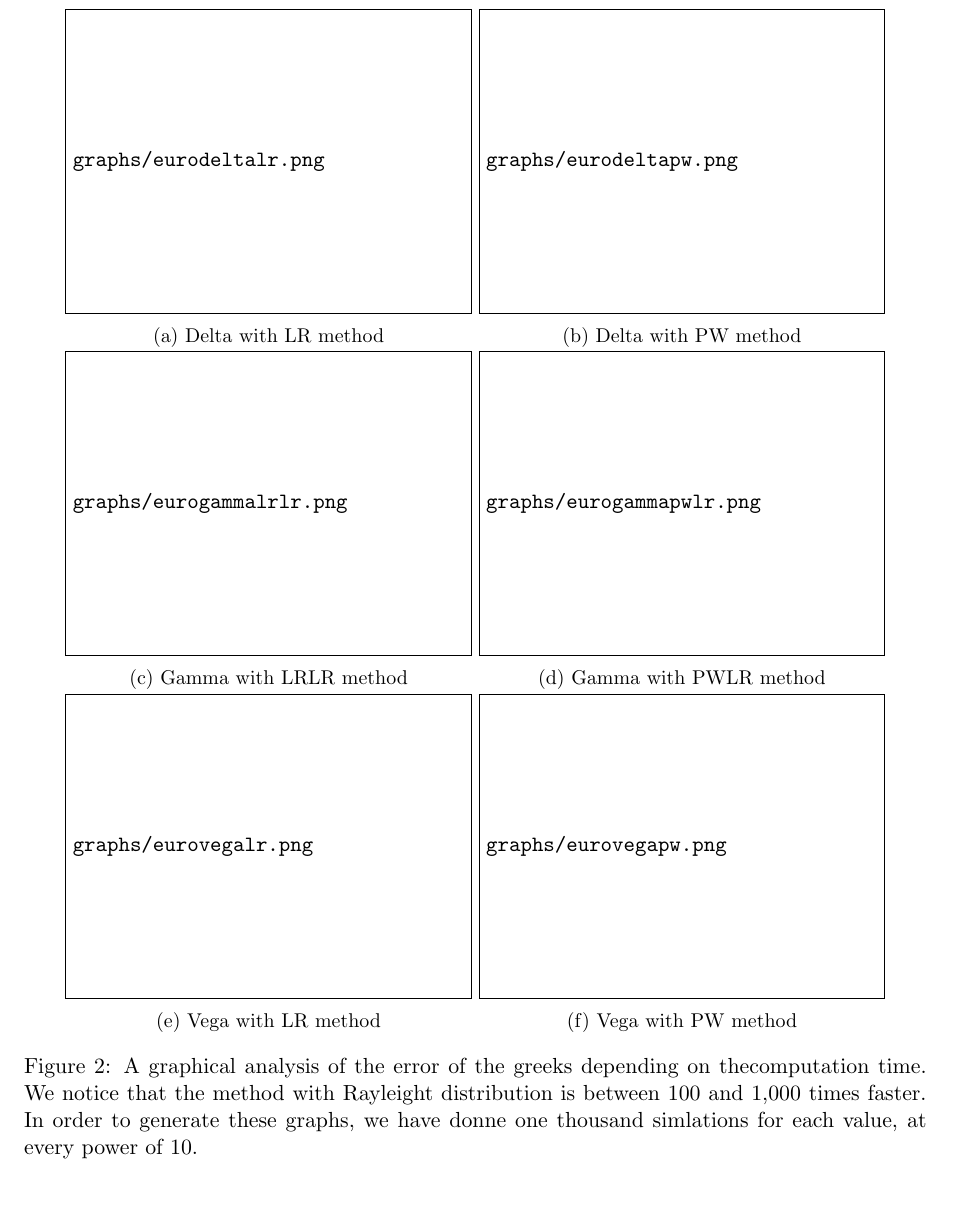
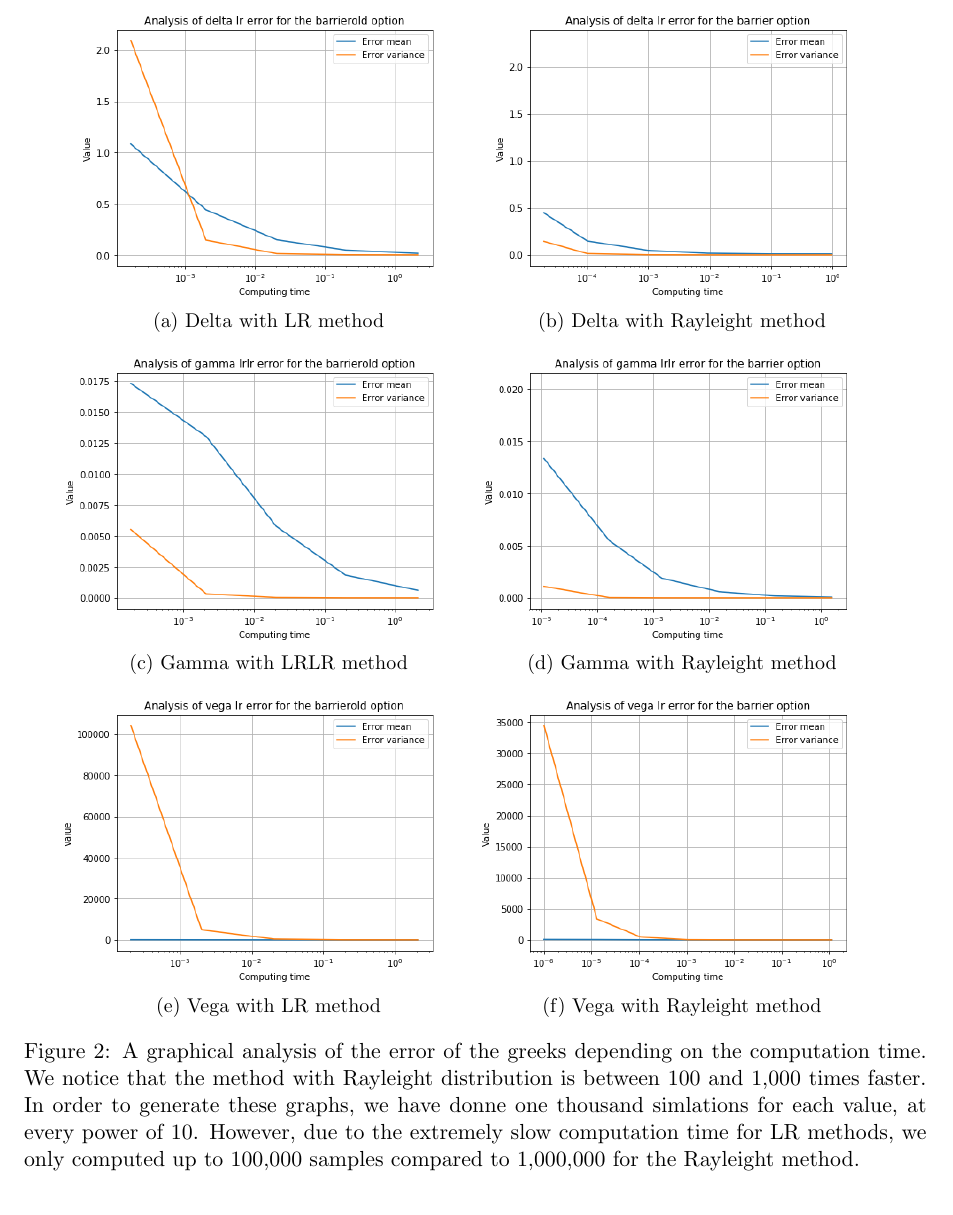
Before and after one commit to ChebbiL/barrier-and-look-back-options, a LaTeX document (report/report_group3.tex): part of page 10 of 14, cut at the place of the change. Compiled offline with pdfLaTeX.

Commit message:
Updated: graphs in report

```diff
--- a/report/report_group3.tex
+++ b/report/report_group3.tex
@@ -1,4 +1,4 @@
-\documentclass[11pt,a4paper,fleqn,draft]{article}
+\documentclass[11pt,a4paper,fleqn]{article}
 
 \usepackage{multirow}
 \usepackage[table,xcdraw]{xcolor}
@@ -353,32 +353,32 @@ To analyze further the accuracy of our simulation, we plot the simulated option
 
-\begin{figure}
+\begin{figure}[h!]
   \centering
       \begin{subfigure}[b]{0.45\textwidth}
-          \includegraphics[width=\textwidth]{graphs/eurodeltalr.png}
+          \includegraphics[width=\textwidth]{graphs/barrierolddeltalrtime.png}
           \caption{Delta with LR method}
       \end{subfigure}
       \begin{subfigure}[b]{0.45\textwidth}
-          \includegraphics[width=\textwidth]{graphs/eurodeltapw.png}
-          \caption{Delta with PW method}
+          \includegraphics[width=\textwidth]{graphs/barrierdeltalrtime.png}
+          \caption{Delta with Rayleight method}
       \end{subfigure}
 
       \begin{subfigure}[b]{0.45\textwidth}
-          \includegraphics[width=\textwidth]{graphs/eurogammalrlr.png}
+          \includegraphics[width=\textwidth]{graphs/barrieroldgammalrlrtime.png}
           \caption{Gamma with LRLR method}
       \end{subfigure}
       \begin{subfigure}[b]{0.45\textwidth}
-          \includegraphics[width=\textwidth]{graphs/eurogammapwlr.png}
-          \caption{Gamma with PWLR method}
+          \includegraphics[width=\textwidth]{graphs/barriergammalrlrtime.png}
+          \caption{Gamma with Rayleight method}
       \end{subfigure}
 
       \begin{subfigure}[b]{0.45\textwidth}
-          \includegraphics[width=\textwidth]{graphs/eurovegalr.png}
+          \includegraphics[width=\textwidth]{graphs/barrieroldvegalrtime.png}
           \caption{Vega with LR method}
       \end{subfigure}
       \begin{subfigure}[b]{0.45\textwidth}
-          \includegraphics[width=\textwidth]{graphs/eurovegapw.png}
-          \caption{Vega with PW method}
+          \includegraphics[width=\textwidth]{graphs/barriervegalrtime.png}
+          \caption{Vega with Rayleight method}
       \end{subfigure}
 
-      \caption{\label{fig:barriergraphs}A graphical analysis of the error of the greeks depending on thecomputation time. We notice that the method with Rayleight distribution is between 100 and 1,000 times faster. In order to generate these graphs, we have donne one thousand simlations for each value, at every power of 10.}
+      \caption{\label{fig:barriergraphs}A graphical analysis of the error of the greeks depending on the computation time. We notice that the method with Rayleight distribution is between 100 and 1,000 times faster. In order to generate these graphs, we have donne one thousand simlations for each value, at every power of 10. However, due to the extremely slow computation time for LR methods, we only computed up to 100,000 samples compared to 1,000,000 for the Rayleight method.}
 \end{figure}
```
Also changed, not shown: report/report_group3.pdf, report/report_group3.tex (4 more changed lines).
